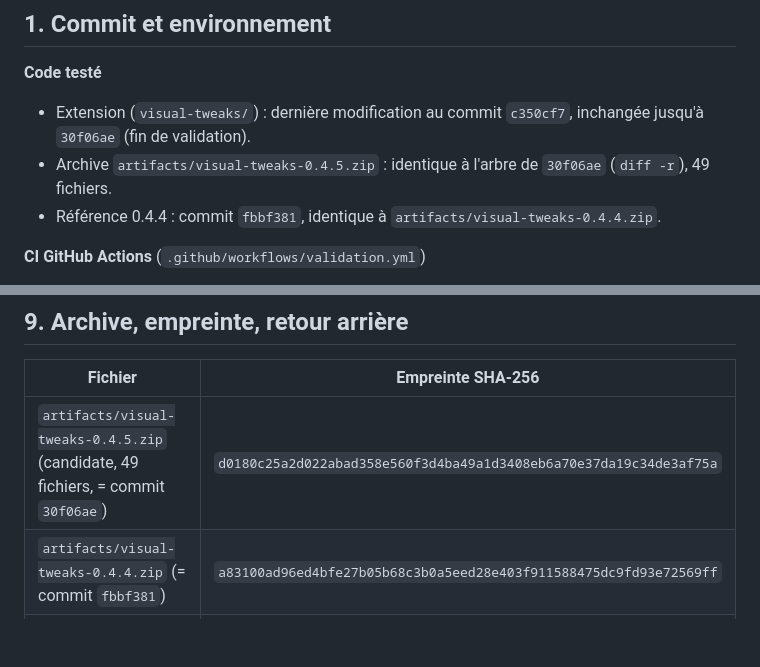
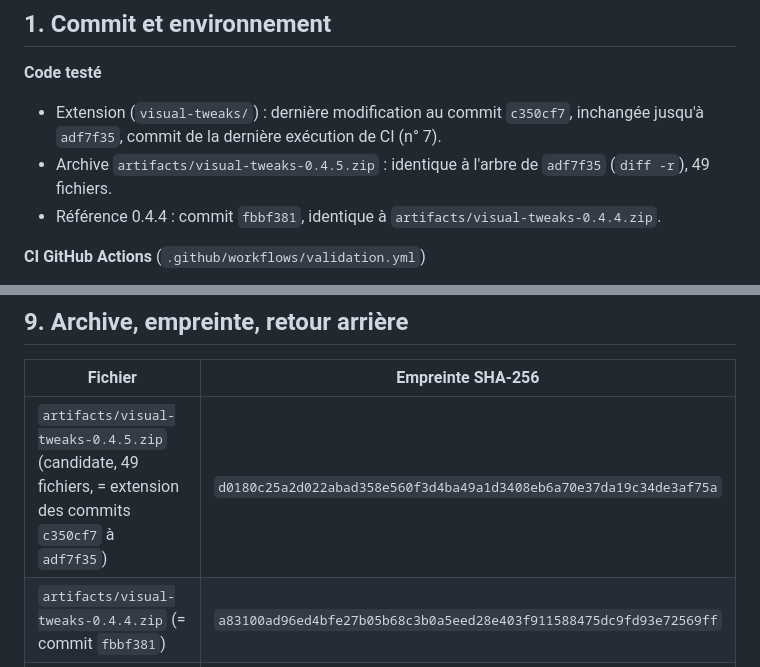
Before and after one commit to Yobbo48/Visual-Tweaks, a Markdown page: docs/validation-0.4.5/CONTROLE.md, 2 parts joined by grey strips. Rendered like a GitHub page; blank space fills up the shorter version.

Commit message:
Validation 0.4.5 : deuxième répétition mobile à froid (exécution n° 6), références de commit
Co-Authored-By: Claude Opus 5.5 <noreply@anthropic.com>
Claude-Session: https://claude.ai/code/session_01FhwSs2i4QKfBxGs2P32Wki

```diff
--- a/docs/validation-0.4.5/CONTROLE.md
+++ b/docs/validation-0.4.5/CONTROLE.md
@@ -19,8 +19,8 @@ Les gains de ressources sont confirmés sur le banc animé, sous WordPress 7.1.3
 ## 1. Commit et environnement
 
 **Code testé**
-- Extension (`visual-tweaks/`) : dernière modification au commit `c350cf7`, inchangée jusqu'à `30f06ae` (fin de validation).
-- Archive `artifacts/visual-tweaks-0.4.5.zip` : identique à l'arbre de `30f06ae` (`diff -r`), 49 fichiers.
+- Extension (`visual-tweaks/`) : dernière modification au commit `c350cf7`, inchangée jusqu'à `adf7f35`, commit de la dernière exécution de CI (n° 7).
+- Archive `artifacts/visual-tweaks-0.4.5.zip` : identique à l'arbre de `adf7f35` (`diff -r`), 49 fichiers.
 - Référence 0.4.4 : commit `fbbf381`, identique à `artifacts/visual-tweaks-0.4.4.zip`.
 
 **CI GitHub Actions** (`.github/workflows/validation.yml`)
@@ -210,7 +210,7 @@ Résumé ligne à ligne : `ci/suite-complete-run4.txt`.
 
 | Fichier | Empreinte SHA-256 |
 |---|---|
-| `artifacts/visual-tweaks-0.4.5.zip` (candidate, 49 fichiers, = commit `30f06ae`) | `d0180c25a2d022abad358e560f3d4ba49a1d3408eb6a70e37da19c34de3af75a` |
+| `artifacts/visual-tweaks-0.4.5.zip` (candidate, 49 fichiers, = extension des commits `c350cf7` à `adf7f35`) | `d0180c25a2d022abad358e560f3d4ba49a1d3408eb6a70e37da19c34de3af75a` |
 | `artifacts/visual-tweaks-0.4.4.zip` (= commit `fbbf381`) | `a83100ad96ed4bfe27b05b68c3b0a5eed28e403f911588475dc9fd93e72569ff` |
 | `artifacts/visual-tweaks-0.4.3.zip` (production au 11/10) | `9ccc15d087f5b9eeb944255b8773fc7b79379b9eefcf668a17257246900fb8db` |
 
```
Also changed, not shown: 1 other file.
